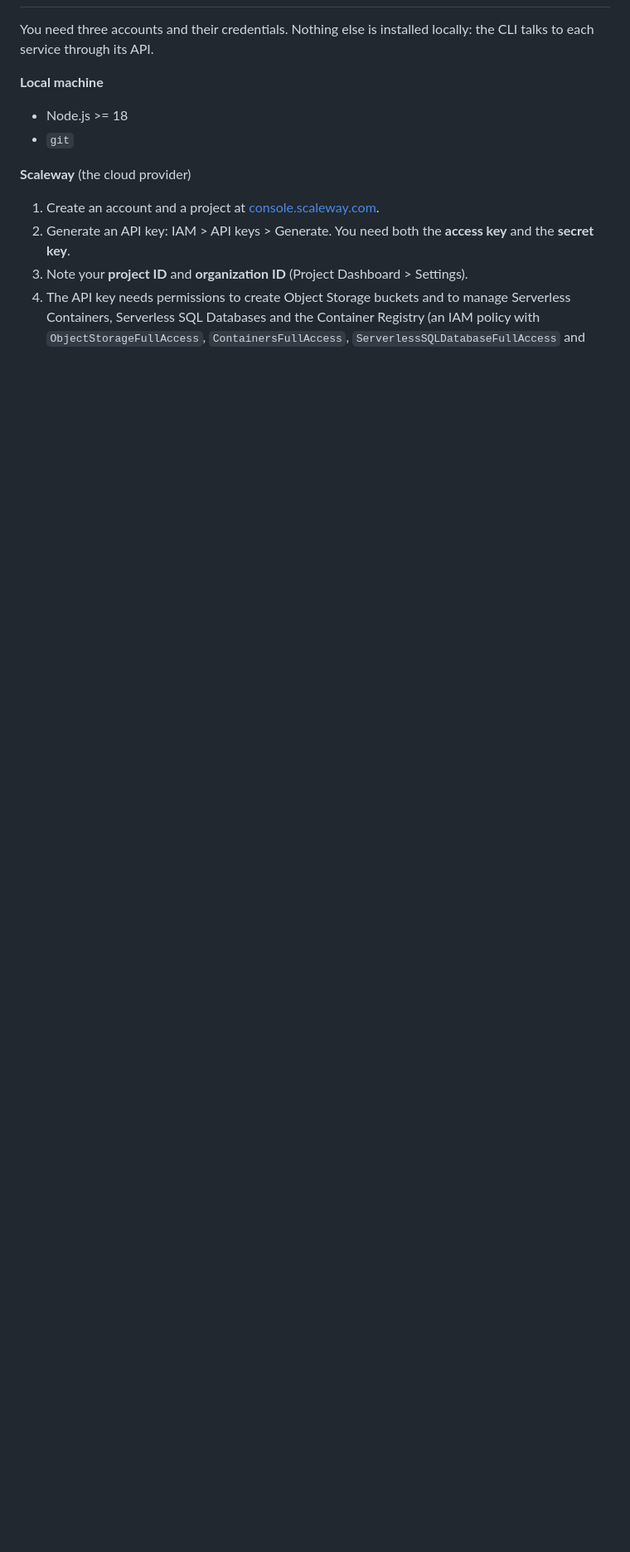
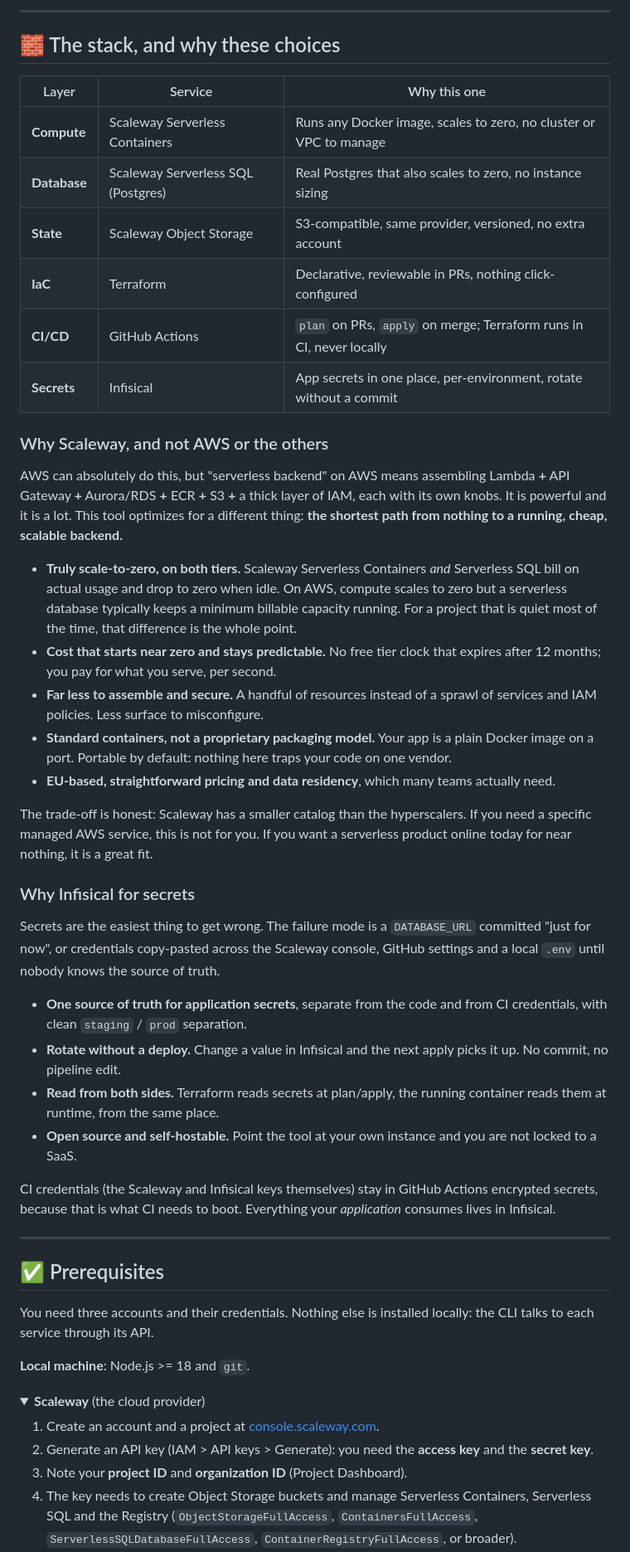
Before and after one commit to Gambi97/keel, a Markdown page: README.md, the part around one of its changes. Shown at 83% size. GitHub-like rendering; folded sections open; blank space fills up the shorter version.

```diff
--- a/README.md
+++ b/README.md
@@ -45,21 +74,80 @@ only Infisical and GitHub's encrypted store hold credentials.
+---
+
+## 🧱 The stack, and why these choices
+
+| Layer | Service | Why this one |
+|---|---|---|
+| **Compute** | Scaleway Serverless Containers | Runs any Docker image, scales to zero, no cluster or VPC to manage |
+| **Database** | Scaleway Serverless SQL (Postgres) | Real Postgres that also scales to zero, no instance sizing |
+| **State** | Scaleway Object Storage | S3-compatible, same provider, versioned, no extra account |
+| **IaC** | Terraform | Declarative, reviewable in PRs, nothing click-configured |
+| **CI/CD** | GitHub Actions | `plan` on PRs, `apply` on merge; Terraform runs in CI, never locally |
+| **Secrets** | Infisical | App secrets in one place, per-environment, rotate without a commit |
+
+### Why Scaleway, and not AWS or the others
+
+AWS can absolutely do this, but "serverless backend" on AWS means assembling
+Lambda **+** API Gateway **+** Aurora/RDS **+** ECR **+** S3 **+** a thick layer
+of IAM, each with its own knobs. It is powerful and it is a lot. This tool
+optimizes for a different thing: **the shortest path from nothing to a running,
+cheap, scalable backend.**
+
+- **Truly scale-to-zero, on both tiers.** Scaleway Serverless Containers *and*
+  Serverless SQL bill on actual usage and drop to zero when idle. On AWS,
+  compute scales to zero but a serverless database typically keeps a minimum
+  billable capacity running. For a project that is quiet most of the time, that
+  difference is the whole point.
+- **Cost that starts near zero and stays predictable.** No free tier clock that
+  expires after 12 months; you pay for what you serve, per second.
+- **Far less to assemble and secure.** A handful of resources instead of a
+  sprawl of services and IAM policies. Less surface to misconfigure.
+- **Standard containers, not a proprietary packaging model.** Your app is a
+  plain Docker image on a port. Portable by default: nothing here traps your
+  code on one vendor.
+- **EU-based, straightforward pricing and data residency**, which many teams
+  actually need.
+
+The trade-off is honest: Scaleway has a smaller catalog than the hyperscalers.
+If you need a specific managed AWS service, this is not for you. If you want a
+serverless product online today for near nothing, it is a great fit.
+
+### Why Infisical for secrets
+
+Secrets are the easiest thing to get wrong. The failure mode is a `DATABASE_URL`
+committed "just for now", or credentials copy-pasted across the Scaleway
+console, GitHub settings and a local `.env` until nobody knows the source of
+truth.
+
+- **One source of truth for application secrets**, separate from the code and
+  from CI credentials, with clean `staging` / `prod` separation.
+- **Rotate without a deploy.** Change a value in Infisical and the next apply
+  picks it up. No commit, no pipeline edit.
+- **Read from both sides.** Terraform reads secrets at plan/apply, the running
+  container reads them at runtime, from the same place.
+- **Open source and self-hostable.** Point the tool at your own instance and you
+  are not locked to a SaaS.
+
+CI credentials (the Scaleway and Infisical keys themselves) stay in GitHub
+Actions encrypted secrets, because that is what CI needs to boot. Everything
+your *application* consumes lives in Infisical.
+
+---
+
+## ✅ Prerequisites
 
 You need three accounts and their credentials. Nothing else is installed
 locally: the CLI talks to each service through its API.
 
-**Local machine**
+**Local machine**: Node.js >= 18 and `git`.
 
-- Node.js >= 18
-- `git`
-
-**Scaleway** (the cloud provider)
+<details>
+<summary><b>Scaleway</b> (the cloud provider)</summary>
 
 1. Create an account and a project at [console.scaleway.com](https://console.scaleway.com).
-2. Generate an API key: IAM > API keys > Generate. You need both the
-   **access key** and the **secret key**.
-3. Note your **project ID** and **organization ID** (Project Dashboard >
-   Settings).
-4. The API key needs permissions to create Object Storage buckets and to
-   manage Serverless Containers, Serverless SQL Databases and the Container
-   Registry (an IAM policy with `ObjectStorageFullAccess`,
-   `ContainersFullAccess`, `ServerlessSQLDatabaseFullAccess` and
+2. Generate an API key (IAM > API keys > Generate): you need the **access key**
+   and the **secret key**.
+3. Note your **project ID** and **organization ID** (Project Dashboard).
+4. The key needs to create Object Storage buckets and manage Serverless
+   Containers, Serverless SQL and the Registry (`ObjectStorageFullAccess`,
+   `ContainersFullAccess`, `ServerlessSQLDatabaseFullAccess`,
    `ContainerRegistryFullAccess`, or broader).
```
Also changed, not shown: other parts of README.md (+160 -137 lines).
